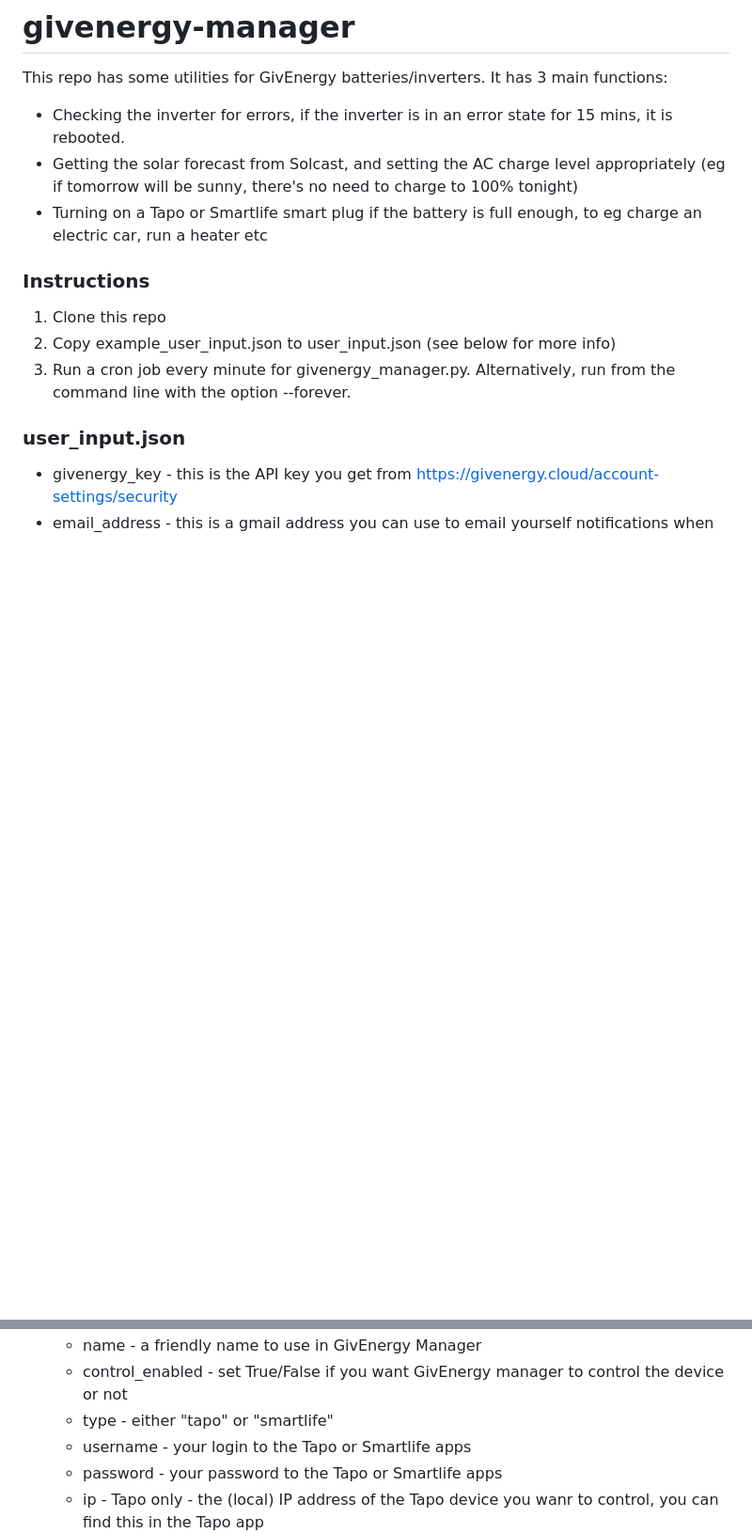
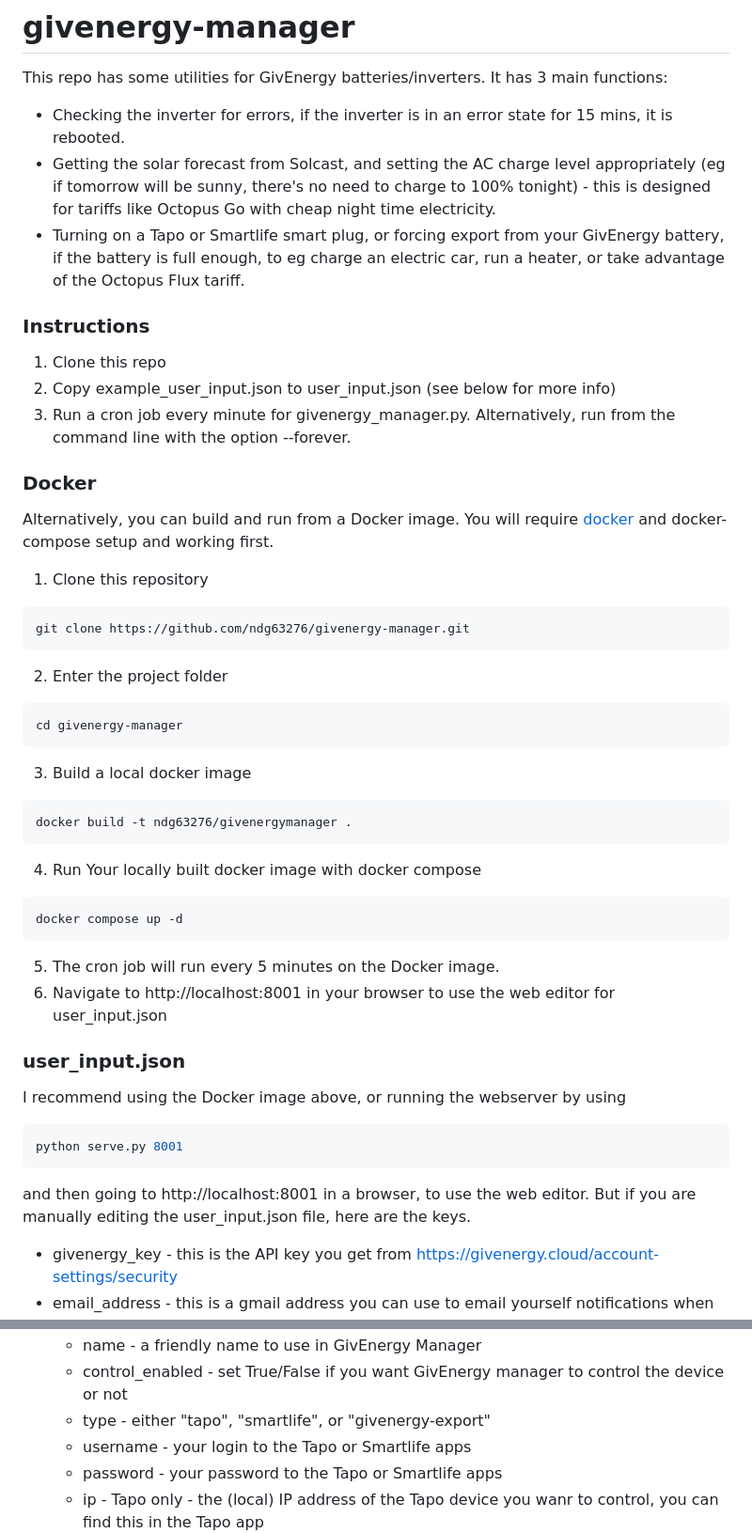
Before and after one commit to ndg63276/givenergy-manager, a Markdown page: README.md, 2 parts joined by grey strips. Shown at 94% size. Drawn GitHub-style; blank space fills up the shorter version.

````diff
--- a/README.md
+++ b/README.md
@@ -2,15 +2,43 @@
 
 This repo has some utilities for GivEnergy batteries/inverters. It has 3 main functions:
 * Checking the inverter for errors, if the inverter is in an error state for 15 mins, it is rebooted.
-* Getting the solar forecast from Solcast, and setting the AC charge level appropriately (eg if tomorrow will be sunny, there's no need to charge to 100% tonight)
-* Turning on a Tapo or Smartlife smart plug if the battery is full enough, to eg charge an electric car, run a heater etc
+* Getting the solar forecast from Solcast, and setting the AC charge level appropriately (eg if tomorrow will be sunny, there's no need to charge to 100% tonight) - this is designed for tariffs like Octopus Go with cheap night time electricity.
+* Turning on a Tapo or Smartlife smart plug, or forcing export from your GivEnergy battery, if the battery is full enough, to eg charge an electric car, run a heater, or take advantage of the Octopus Flux tariff.
 
 ### Instructions
 1) Clone this repo
 2) Copy example_user_input.json to user_input.json (see below for more info)
 3) Run a cron job every minute for givenergy_manager.py. Alternatively, run from the command line with the option --forever.
 
+### Docker
+Alternatively, you can build and run from a Docker image. You will require [docker](https://docs.docker.com/get-docker/ "docker") and docker-compose setup and working first.
+
+1. Clone this repository
+```shell
+git clone https://github.com/ndg63276/givenergy-manager.git
+```
+2. Enter the project folder
+```shell
+cd givenergy-manager
+```
+3. Build a local docker image
+```shell
+docker build -t ndg63276/givenergymanager .
+```
+4. Run Your locally built docker image with docker compose
+```shell
+docker compose up -d
+```
+5. The cron job will run every 5 minutes on the Docker image.
+6. Navigate to http://localhost:8001 in your browser to use the web editor for user_input.json
+
 ### user_input.json
+I recommend using the Docker image above, or running the webserver by using
+```shell
+python serve.py 8001
+```
+and then going to http://localhost:8001 in a browser, to use the web editor.
+But if you are manually editing the user_input.json file, here are the keys.
 * givenergy_key - this is the API key you get from https://givenergy.cloud/account-settings/security
 * email_address - this is a gmail address you can use to email yourself notifications when the manager does something
 * email_password - you need a gmail app password here, not your google password, see https://myaccount.google.com/apppasswords
@@ -27,7 +55,7 @@ This repo has some utilities for GivEnergy batteries/inverters. It has 3 main fu
 * devices - a list of dictionaries, of the devices you want the GivEnergy Manager to turn on/off based on battery level. Each device needs these keys:
   * name - a friendly name to use in GivEnergy Manager
   * control_enabled - set True/False if you want GivEnergy manager to control the device or not
-  * type - either "tapo" or "smartlife"
+  * type - either "tapo", "smartlife", or "givenergy-export"
   * username - your login to the Tapo or Smartlife apps
   * password - your password to the Tapo or Smartlife apps
   * ip - Tapo only - the (local) IP address of the Tapo device you wanr to control, you can find this in the Tapo app
````
